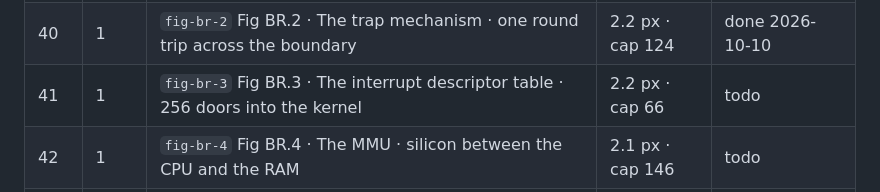
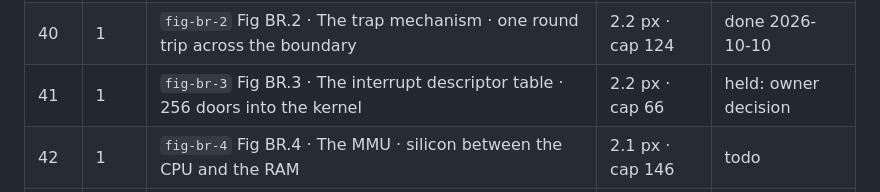
Before and after one commit to lawyki/under-the-code, a Markdown page: docs/pass-28-figures.md, the part around the change. Drawn GitHub-style.

Commit message:
Pass 28: fig BR.3 held for the owner
Co-Authored-By: Claude Opus 5.5 <noreply@anthropic.com>

```diff
--- a/docs/pass-28-figures.md
+++ b/docs/pass-28-figures.md
@@ -46,7 +46,7 @@ Before = the 2026-10-10 baseline at 375 px (smallest label, caption words).
 | 38 | 1 | `fig-3-11` Fig 3.11 · The arms race, in one diagram | 2.6 px · cap 53 | held: owner decision |
 | 39 | 1 | `fig-br-1` Fig BR.1 · The privilege bit · two worlds, one chip | 2.6 px · cap 95 | done 2026-10-10 |
 | 40 | 1 | `fig-br-2` Fig BR.2 · The trap mechanism · one round trip across the boundary | 2.2 px · cap 124 | done 2026-10-10 |
-| 41 | 1 | `fig-br-3` Fig BR.3 · The interrupt descriptor table · 256 doors into the kernel | 2.2 px · cap 66 | todo |
+| 41 | 1 | `fig-br-3` Fig BR.3 · The interrupt descriptor table · 256 doors into the kernel | 2.2 px · cap 66 | held: owner decision |
 | 42 | 1 | `fig-br-4` Fig BR.4 · The MMU · silicon between the CPU and the RAM | 2.1 px · cap 146 | todo |
 | 43 | 1 | `fig-br-5` Fig BR.5 · The TLB · why the walk usually doesn't happen | 2.2 px · cap 65 | todo |
 | 44 | 1 | `fig-br-6` Fig BR.6 · The timer interrupt loop · how the kernel takes the CPU back | 2.2 px · cap 97 | todo |
```
